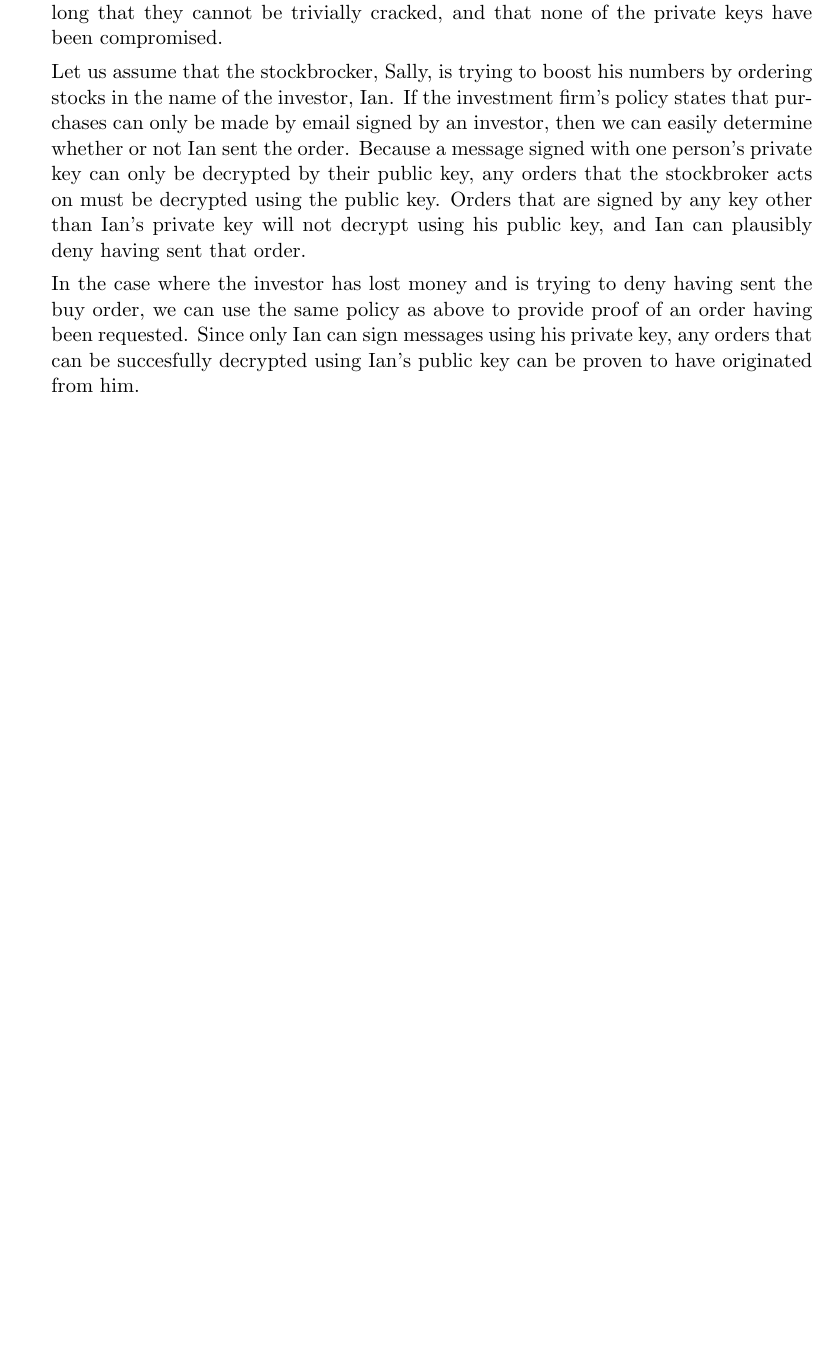
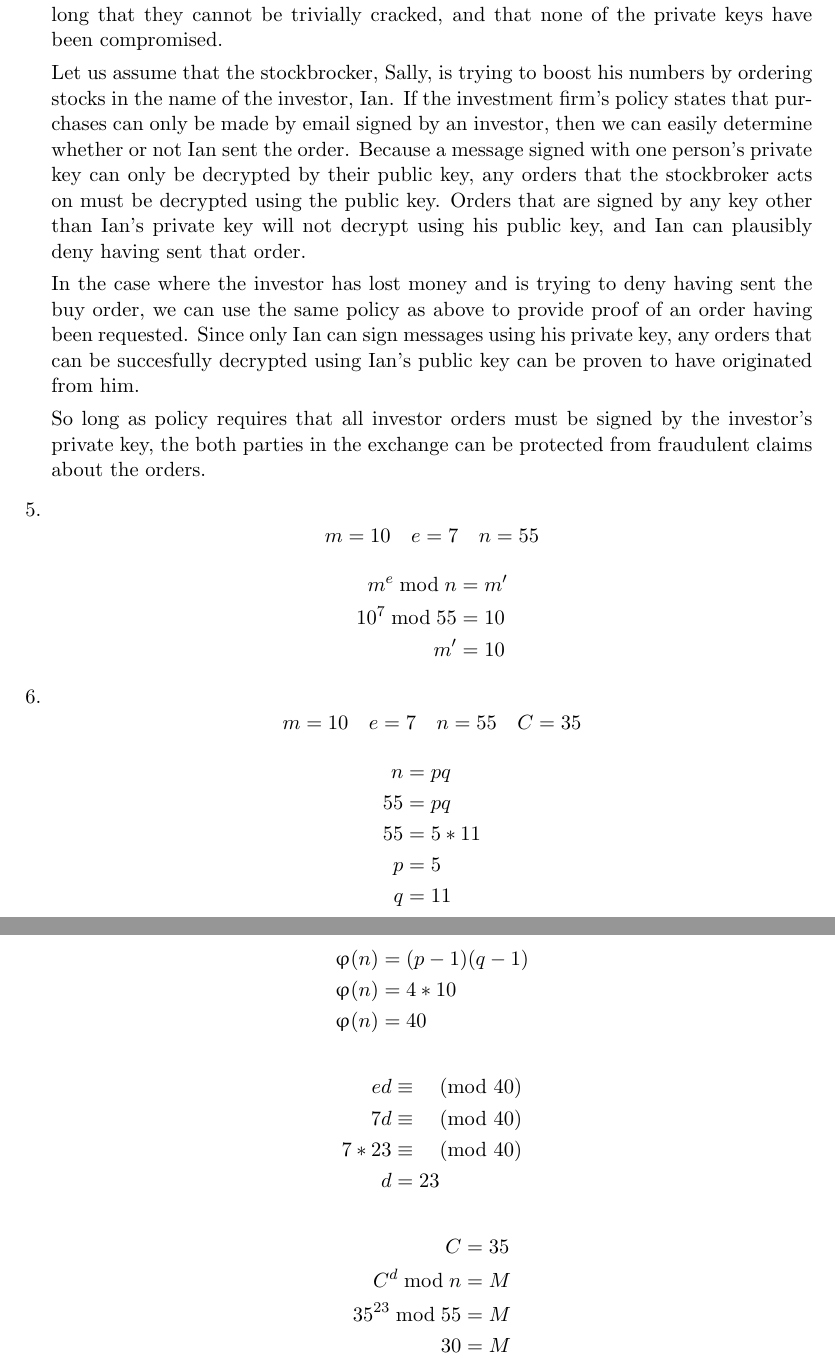
Before and after one commit to mgius/csc456, a LaTeX document (Lab2/labreport.tex): part of page 2 of 2 before the commit and two parts of pages 2 and 3 of 3 after it, the two joined at a grey line, cut so that both start at the same text, the shorter picture padded with empty space. Compiled offline with pdfLaTeX.

Commit message:
Finished lab2

```diff
--- a/Lab2/labreport.tex
+++ b/Lab2/labreport.tex
@@ -9,9 +9,8 @@
 \textwidth 6in \textheight 8 in
 % That's about enough definitions
 
-\usepackage{multirow}
-\usepackage{tabularx}
-\usepackage{longtable}
+\usepackage{amsmath}
+\usepackage{upgreek}
 
 \begin{document}
 \author{Mark Gius}
@@ -93,6 +89,48 @@ order having been requested.  Since only Ian can sign messages using his
 private key, any orders that can be succesfully decrypted using Ian's public
 key can be proven to have originated from him.
 
+So long as policy requires that all investor orders must be signed by the
+investor's private key, the both parties in the exchange can be protected from
+fraudulent claims about the orders.
+
+\item % m = 10, e = 7, n = 55
+\[
+m = 10 \quad e = 7 \quad n = 55
+\]
+\begin{align*}
+m^e \bmod n & = m' \\
+10^7 \bmod 55 & = 10 \\
+m' & = 10
+\end{align*}
+
+\item % break above
+\[
+m = 10 \quad e = 7 \quad n = 55 \quad C = 35
+\]
+\begin{align*}
+n & = pq \\
+55 & = pq \\
+55 & = 5 * 11 \\
+p & = 5 \\
+q & = 11 \\
+\end{align*}
+\begin{align*}
+\upvarphi(n) & = (p - 1)(q - 1) \\
+\upvarphi(n) & = 4 * 10 \\
+\upvarphi(n) & = 40
+\end{align*}
+\begin{align*}
+ed & \equiv \pmod{40} \\
+7d & \equiv \pmod{40} \\
+7 * 23 & \equiv \pmod{40} \\
+d & = 23
+\end{align*}
+\begin{align*}
+C & = 35 \\
+C^d \bmod n & = M \\
+35^{23} \bmod 55 & = M \\
+30 & = M
+\end{align*}
 \end{enumerate}
 
 \end{document}
```
Also changed, not shown: Lab2/labreport.tex (3 more changed lines).
